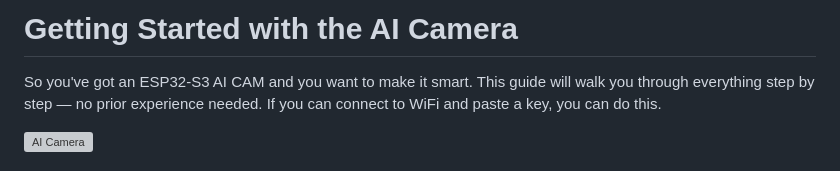
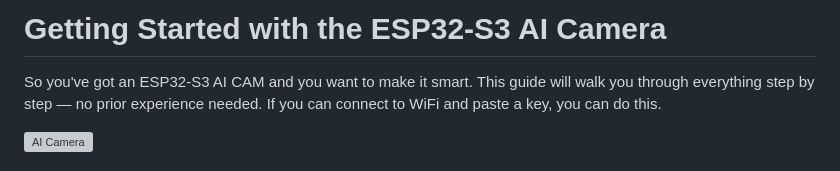
Before and after one commit to CIJE-STEM/CIJE-esp32-S3-ai-camera, a Markdown page: README.md, the part around the change. Rendered like a GitHub page; grey boxes are pictures that could not be loaded.

Commit message:
Update project title to ESP32-S3 AI Camera

```diff
--- a/README.md
+++ b/README.md
@@ -1,4 +1,4 @@
-# Getting Started with the AI Camera
+# Getting Started with the ESP32-S3 AI Camera
 
 So you've got an ESP32-S3 AI CAM and you want to make it smart. This guide will walk you through everything step by step — no prior experience needed. If you can connect to WiFi and paste a key, you can do this.
 
```
